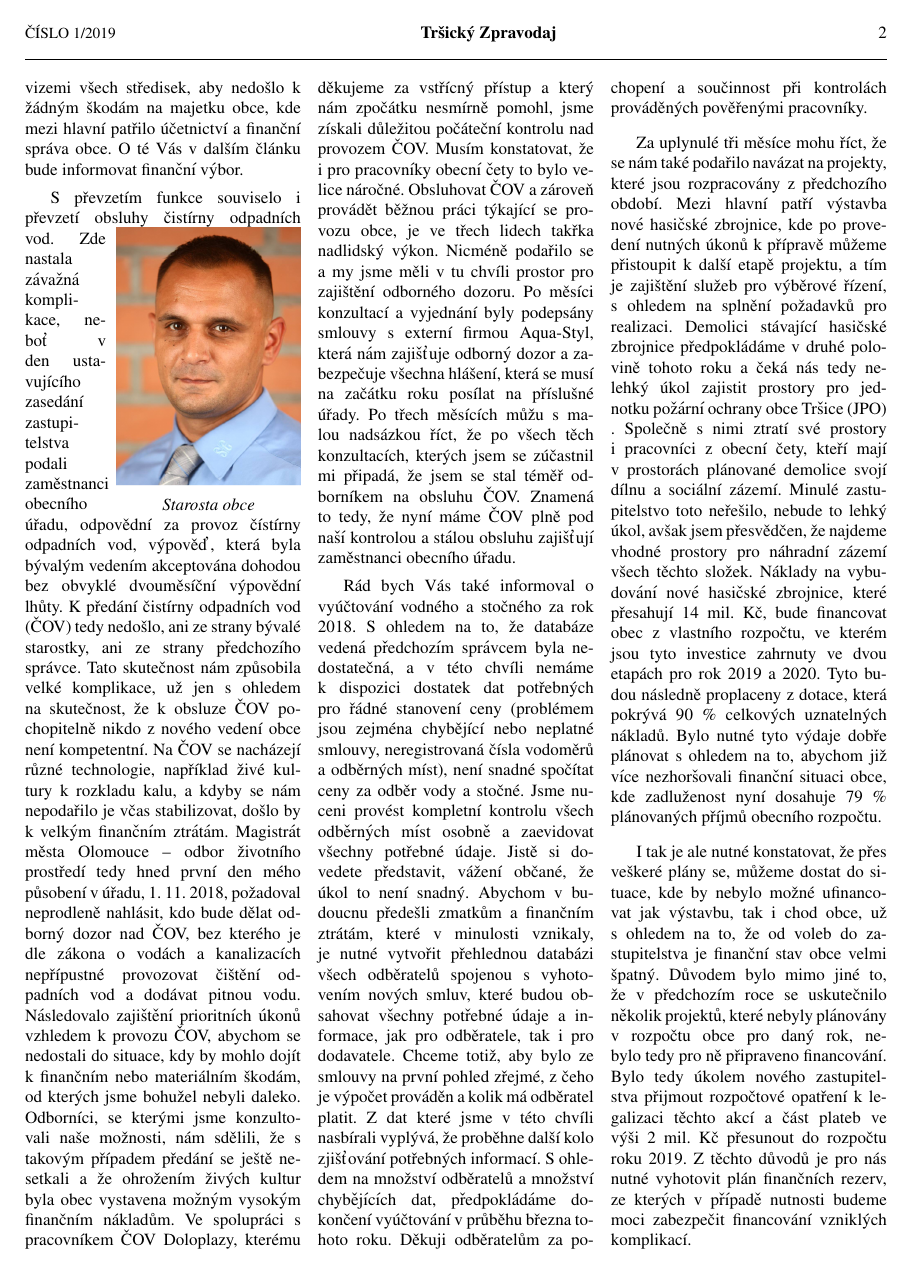
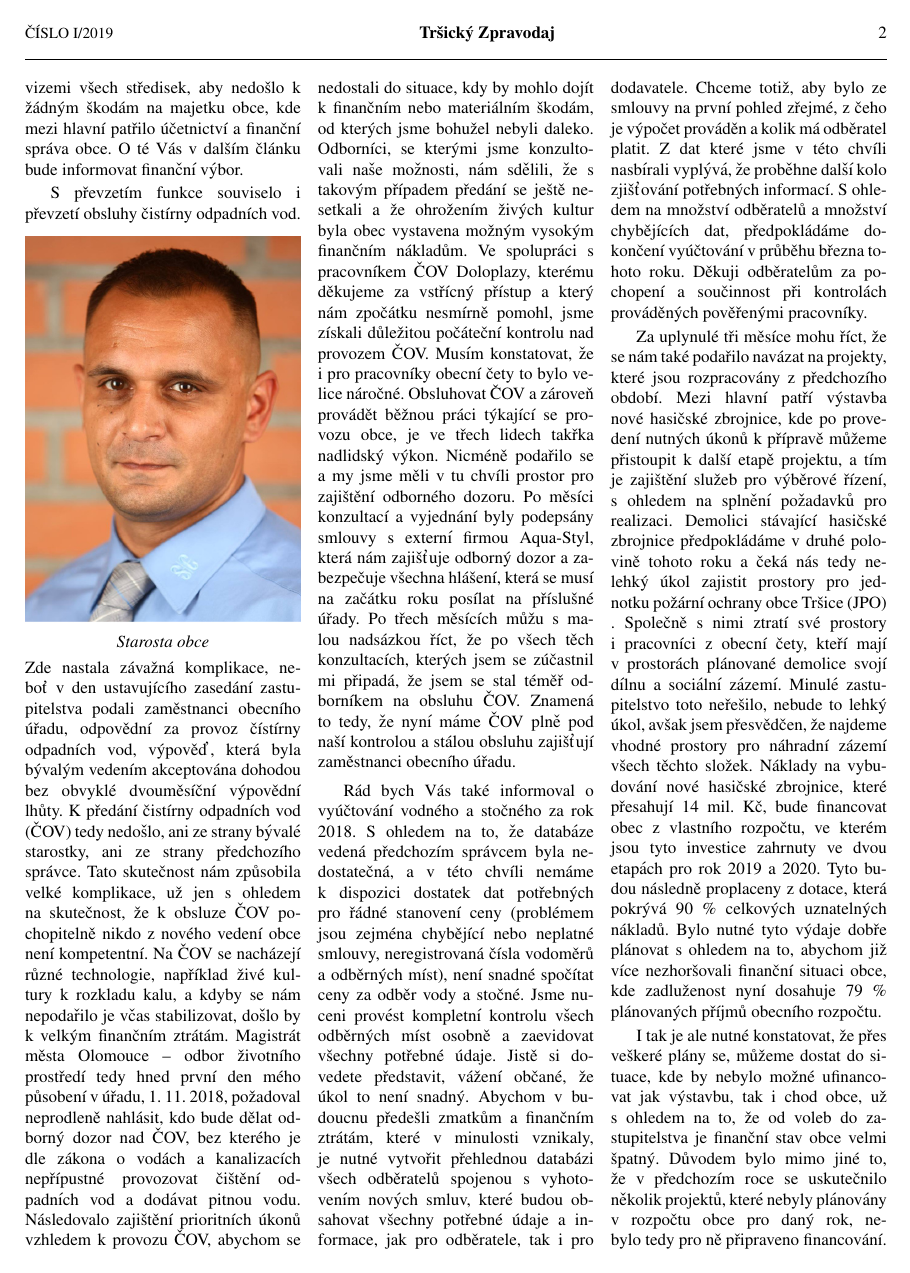
Before and after one commit to nigol/zpravodaj-tisk, a LaTeX document (2019-1/zpravodaj.tex, which reads 2019-1/newspaper.sty): page 2 of 8 before the commit and page 2 of 7 after it. Compiled offline with pdfLaTeX.

Commit message:
Small changes.

```diff
--- a/2019-1/newspaper.sty
+++ b/2019-1/newspaper.sty
@@ -72,13 +72,10 @@
 \renewcommand{\maketitle}{\thispagestyle{empty}
 \vspace*{-40pt}
 \begin{center}
-%{\textgoth{\huge\usefont{LYG}{bigygoth}{m}{n} \@papername}}\hfill%
 \centerline{\includegraphics[width=1.0\textwidth]{logo-zpravodaj.pdf}}\hfill%
-%\raisebox{12pt}{\textbf{\footnotesize \@paperlocation}}\\
-%{\setlength\fboxsep{3mm}\raisebox{12pt}{\framebox[1.2\width]%{\parbox[c]{1.15in}{\begin{center}\small %\@paperslogan\end{center}}}}}\hfill%
 \vspace*{0.1in}
 \rule[0pt]{\textwidth}{0.5pt}\\
-{\small ČÍSLO \MakeUppercase{\arabic{issue}/\arabic{volume}}} \hfill \hfill {\small\MakeUppercase{\@paperprice}}\\
+{\small ČÍSLO \MakeUppercase{\roman{issue}/\arabic{volume}}} \hfill \hfill {\small\MakeUppercase{\@paperprice}}\\
 \rule[6pt]{\textwidth}{1.2pt}
 \end{center}
 \pagestyle{plain}
@@ -90,7 +87,7 @@
 		\let\@evenfoot\@oddfoot						% empty verso footer
 		\renewcommand\@evenhead
 			{\parbox{\textwidth}{\vspace*{4pt}
-			{\small ČÍSLO \MakeUppercase{\arabic{issue}/\arabic{volume}}}\hfill\normalfont\textbf{\@headername}\quad\hfill\textrm{\thepage}\\
+			{\small ČÍSLO \MakeUppercase{\roman{issue}/\arabic{volume}}}\hfill\normalfont\textbf{\@headername}\quad\hfill\textrm{\thepage}\\
 			\rule{\textwidth}{0.5pt}
 			\vspace*{12pt}}}%
 		\let\@oddhead\@evenhead}
--- a/2019-1/zpravodaj.tex
+++ b/2019-1/zpravodaj.tex
@@ -1,4 +1,4 @@
-\documentclass{article}
+\documentclass[10pt]{article}
 
 \usepackage{newspaper}
 \date{\today}
@@ -28,12 +28,7 @@
                  \begin{center}\small Tršický Zpravodaj, zpravodaj obce Tršice; periodický tisk územního samosprávného celku; vydává Obec Tršice, Tršice 50, Tršice 783 57, IČ: 00299588; registrace u MK ČR E 12519
                  \end{center}}}}}\hfill
          \end{center}}
- \def\@evenfoot{
-	\begin{center}
-             {\setlength\fboxsep{3mm}\raisebox{12pt}{\framebox[\textwidth]{\parbox[c]{\textwidth}{
-                 \begin{center}\small Tršický Zpravodaj, zpravodaj obce Tršice; periodický tisk územního samosprávného celku; vydává Obec Tršice, Tršice 50, Tršice 783 57, IČ: 00299588; registrace u MK ČR E 12519
-                 \end{center}}}}}\hfill
-         \end{center}}
+ \def\@evenfoot{@oddfoot}
 }
 \makeatother
 
@@ -51,7 +46,7 @@ Zároveň bych Vám chtěl za všechny zvolené zastupitele poděkovat za Vaši
 
 Prostřednictvím Tršického zpravodaje Vás informujeme až nyní, jelikož informace, které jsme obdrželi od bývalého vedení obce, byly velice stručné a nebylo možné Vás dostatečně a průběžně informovat o tom, jak budeme ve vedení obce dál pokračovat. Po mém zvolení do funkce starosty obce bylo nutné převzít úřad od předchozí starostky a zjistit stávající stav dosavadních činností obecního úřadu, tak aby převzetí nenarušilo plynulý chod, a aby byl i nadále obecní úřad přístupný potřebám občanů. Samotné předání úřadu a k tomu navazujících informací o tom, co je nutné v následujících dnech, týdnech a měsících provést, bylo velmi rychlé a trvalo asi hodinu. Nebylo tedy úplně možné plynule navázat na chod obce a rozběhnuté projekty. Společně s místostarostou, s některými kolegy ze zastupitelstva a se členy výborů jsme k problematice přistoupili tak, abychom zabezpečili plynulý chod úřadu, avšak zároveň i s celkovými kontrolami a revizemi všech středisek, aby nedošlo k žádným škodám na majetku obce, kde mezi hlavní patřilo účetnictví a finanční správa obce. O té Vás v dalším článku bude informovat finanční výbor.
 
-\begin{window}[2,r,\includegraphics[width=1.5in]{starosta.jpg},\centerline{\emph{Starosta obce}}] S převzetím funkce souviselo i převzetí obsluhy čistírny odpadních vod. Zde nastala závažná komplikace, neboť v den ustavujícího zasedání zastupitelstva podali zaměstnanci obecního úřadu, odpovědní za provoz čístírny odpadních vod, výpověď, která byla bývalým vedením akceptována dohodou bez obvyklé dvouměsíční výpovědní lhůty. K předání čistírny odpadních vod (ČOV) tedy nedošlo, ani ze strany bývalé starostky, ani ze strany předchozího správce. Tato skutečnost nám způsobila velké komplikace, už jen s ohledem na skutečnost, že k obsluze ČOV pochopitelně nikdo z nového vedení obce není kompetentní. Na ČOV se nacházejí různé technologie, například živé kultury k rozkladu kalu, a kdyby se nám nepodařilo je včas stabilizovat, došlo by k velkým finančním ztrátám. Magistrát města Olomouce – odbor životního prostředí tedy hned první den mého působení v úřadu, 1. 11. 2018, požadoval neprodleně nahlásit, kdo bude dělat odborný dozor nad ČOV, bez kterého je dle zákona o vodách a kanalizacích nepřípustné provozovat čištění odpadních vod a dodávat pitnou vodu. Následovalo zajištění prioritních úkonů vzhledem k provozu ČOV, abychom se nedostali do situace, kdy by mohlo dojít k finančním nebo materiálním škodám, od kterých jsme bohužel nebyli daleko. Odborníci, se kterými jsme konzultovali naše možnosti, nám sdělili, že s takovým případem předání se ještě nesetkali a že ohrožením živých kultur byla obec vystavena možným vysokým finančním nákladům. Ve spolupráci s pracovníkem ČOV Doloplazy, kterému děkujeme za vstřícný přístup a který nám zpočátku nesmírně pomohl, jsme získali důležitou počáteční kontrolu nad provozem ČOV. Musím konstatovat, že i pro pracovníky obecní čety to bylo velice náročné. Obsluhovat ČOV a zároveň provádět běžnou práci týkající se provozu obce, je ve třech lidech takřka nadlidský výkon. Nicméně podařilo se a my jsme měli v tu chvíli prostor pro zajištění odborného dozoru. Po měsíci konzultací a vyjednání byly podepsány smlouvy s externí firmou Aqua-Styl, která nám zajišťuje odborný dozor a zabezpečuje všechna hlášení, která se musí na začátku roku posílat na příslušné úřady. Po třech měsících můžu s malou nadsázkou říct, že po všech těch konzultacích, kterých jsem se zúčastnil mi připadá, že jsem se stal téměř odborníkem na obsluhu ČOV. Znamená to tedy, že nyní máme ČOV plně pod naší kontrolou a stálou obsluhu zajišťují zaměstnanci obecního úřadu.
+\begin{window}[2,r,\includegraphics[width=1.0\linewidth]{starosta.jpg},\centerline{\emph{Starosta obce}}] S převzetím funkce souviselo i převzetí obsluhy čistírny odpadních vod. Zde nastala závažná komplikace, neboť v den ustavujícího zasedání zastupitelstva podali zaměstnanci obecního úřadu, odpovědní za provoz čístírny odpadních vod, výpověď, která byla bývalým vedením akceptována dohodou bez obvyklé dvouměsíční výpovědní lhůty. K předání čistírny odpadních vod (ČOV) tedy nedošlo, ani ze strany bývalé starostky, ani ze strany předchozího správce. Tato skutečnost nám způsobila velké komplikace, už jen s ohledem na skutečnost, že k obsluze ČOV pochopitelně nikdo z nového vedení obce není kompetentní. Na ČOV se nacházejí různé technologie, například živé kultury k rozkladu kalu, a kdyby se nám nepodařilo je včas stabilizovat, došlo by k velkým finančním ztrátám. Magistrát města Olomouce – odbor životního prostředí tedy hned první den mého působení v úřadu, 1. 11. 2018, požadoval neprodleně nahlásit, kdo bude dělat odborný dozor nad ČOV, bez kterého je dle zákona o vodách a kanalizacích nepřípustné provozovat čištění odpadních vod a dodávat pitnou vodu. Následovalo zajištění prioritních úkonů vzhledem k provozu ČOV, abychom se nedostali do situace, kdy by mohlo dojít k finančním nebo materiálním škodám, od kterých jsme bohužel nebyli daleko. Odborníci, se kterými jsme konzultovali naše možnosti, nám sdělili, že s takovým případem předání se ještě nesetkali a že ohrožením živých kultur byla obec vystavena možným vysokým finančním nákladům. Ve spolupráci s pracovníkem ČOV Doloplazy, kterému děkujeme za vstřícný přístup a který nám zpočátku nesmírně pomohl, jsme získali důležitou počáteční kontrolu nad provozem ČOV. Musím konstatovat, že i pro pracovníky obecní čety to bylo velice náročné. Obsluhovat ČOV a zároveň provádět běžnou práci týkající se provozu obce, je ve třech lidech takřka nadlidský výkon. Nicméně podařilo se a my jsme měli v tu chvíli prostor pro zajištění odborného dozoru. Po měsíci konzultací a vyjednání byly podepsány smlouvy s externí firmou Aqua-Styl, která nám zajišťuje odborný dozor a zabezpečuje všechna hlášení, která se musí na začátku roku posílat na příslušné úřady. Po třech měsících můžu s malou nadsázkou říct, že po všech těch konzultacích, kterých jsem se zúčastnil mi připadá, že jsem se stal téměř odborníkem na obsluhu ČOV. Znamená to tedy, že nyní máme ČOV plně pod naší kontrolou a stálou obsluhu zajišťují zaměstnanci obecního úřadu.
 \end{window}
 
 Rád bych Vás také informoval o vyúčtování vodného a stočného za rok 2018. S ohledem na to, že databáze vedená předchozím správcem byla nedostatečná, a v této chvíli nemáme k dispozici dostatek dat potřebných pro řádné stanovení ceny (problémem jsou zejména chybějící nebo neplatné smlouvy, neregistrovaná čísla vodoměrů a odběrných míst), není snadné spočítat ceny za odběr vody a stočné. Jsme nuceni provést kompletní kontrolu všech odběrných míst osobně a zaevidovat všechny potřebné údaje. Jistě si dovedete představit, vážení občané, že úkol to není snadný. Abychom v budoucnu předešli zmatkům a finančním ztrátám, které v minulosti vznikaly, je nutné vytvořit přehlednou databázi všech odběratelů spojenou s vyhotovením nových smluv, které budou obsahovat všechny potřebné údaje a informace, jak pro odběratele, tak i pro dodavatele. Chceme totiž, aby bylo ze smlouvy na první pohled zřejmé, z čeho je výpočet prováděn a kolik má odběratel platit. Z dat které jsme v této chvíli nasbírali vyplývá, že proběhne další kolo zjišťování potřebných informací. S ohledem na množství odběratelů a množství chybějících dat, předpokládáme dokončení vyúčtování v průběhu března tohoto roku. Děkuji odběratelům za pochopení a součinnost při kontrolách prováděných pověřenými pracovníky.
```
Also changed, not shown: 2019-1/zpravodaj.tex (16 more changed lines).
